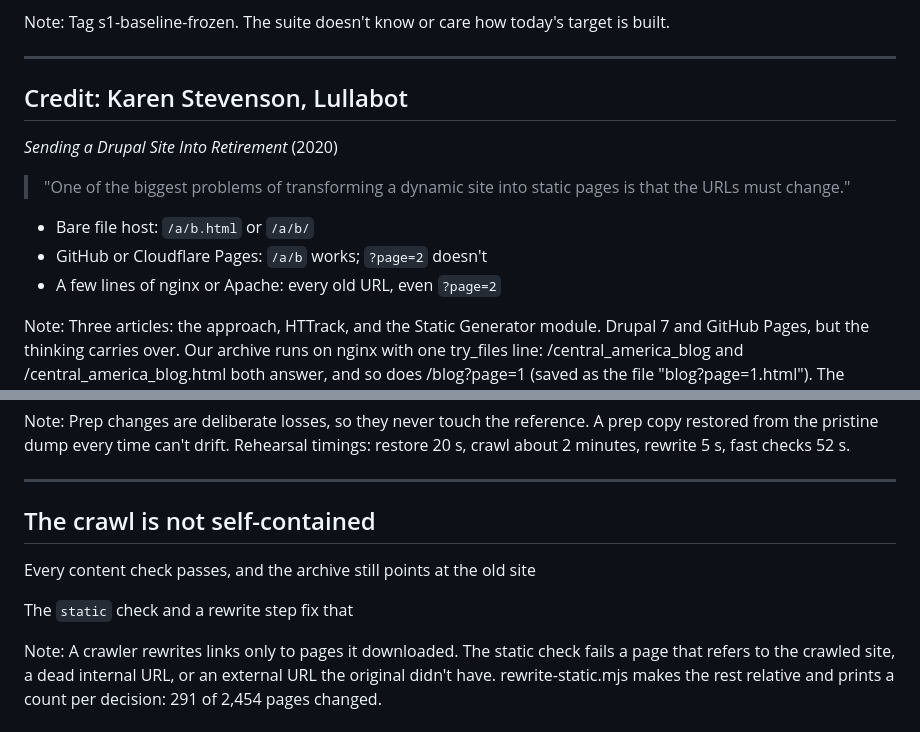
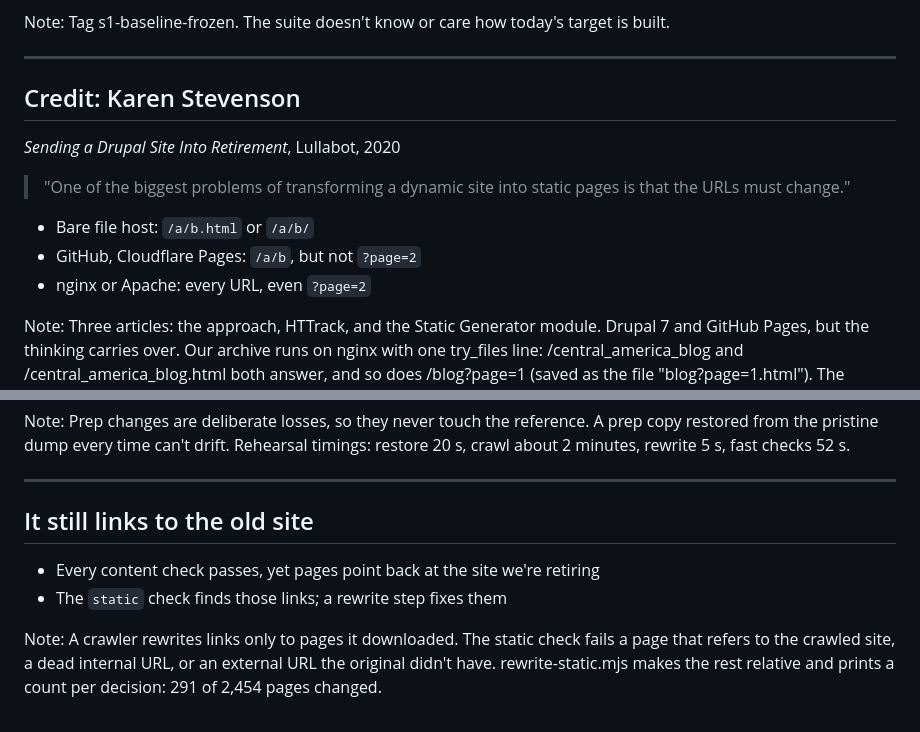
Before and after one commit to rfay/hobobiker-migration-slides, a Markdown page: slides/part2-the-last-ride.md, 2 parts joined by grey strips. Rendered like a GitHub page.

Commit message:
slide improvement

```diff
--- a/slides/part2-the-last-ride.md
+++ b/slides/part2-the-last-ride.md
@@ -35,7 +35,7 @@ Tag s1-baseline-frozen. The suite doesn't know or care how today's target is bui
 
 ---
 
-## Credit: Karen Stevenson, Lullabot
+## Credit: Karen Stevenson
 
-*Sending a Drupal Site Into Retirement* (2020)
+*Sending a Drupal Site Into Retirement*, Lullabot, 2020
 
@@ -43,7 +43,7 @@ Tag s1-baseline-frozen. The suite doesn't know or care how today's target is bui
 
 * Bare file host: `/a/b.html` or `/a/b/`
-* GitHub or Cloudflare Pages: `/a/b` works; `?page=2` doesn't
-* A few lines of nginx or Apache: every old URL, even `?page=2`
+* GitHub, Cloudflare Pages: `/a/b`, but not `?page=2`
+* nginx or Apache: every URL, even `?page=2`
 
 Note:
 Three articles: the approach, HTTrack, and the Static Generator module. Drupal 7 and GitHub Pages, but the thinking carries over. Our archive runs on nginx with one try_files line: /central_america_blog and /central_america_blog.html both answer, and so does /blog?page=1 (saved as the file "blog?page=1.html"). The archive's own links use the .html form because wget rewrote them; old bookmarks and search results use the bare form and still land. Plain static hosts ignore the query string, so /blog?page=1 would quietly show page 1; there the paginated URLs are the ones that really change, unless pagination is removed, as Karen suggests. The suite requests every URL exactly as the original served it, so it tells you which URLs a hosting choice breaks. Links on the last slide.
@@ -80,11 +80,10 @@ Prep changes are deliberate losses, so they never touch the reference. A prep co
 
 ---
 
-## The crawl is not self-contained
+## It still links to the old site
 
-Every content check passes, and the archive still points at the old site
-
-The `static` check and a rewrite step fix that
+* Every content check passes, yet pages point back at the site we're retiring
+* The `static` check finds those links; a rewrite step fixes them
 
 Note:
 A crawler rewrites links only to pages it downloaded. The static check fails a page that refers to the crawled site, a dead internal URL, or an external URL the original didn't have. rewrite-static.mjs makes the rest relative and prints a count per decision: 291 of 2,454 pages changed.
```
Also changed, not shown: other parts of slides/part2-the-last-ride.md (+1 -1 lines).
